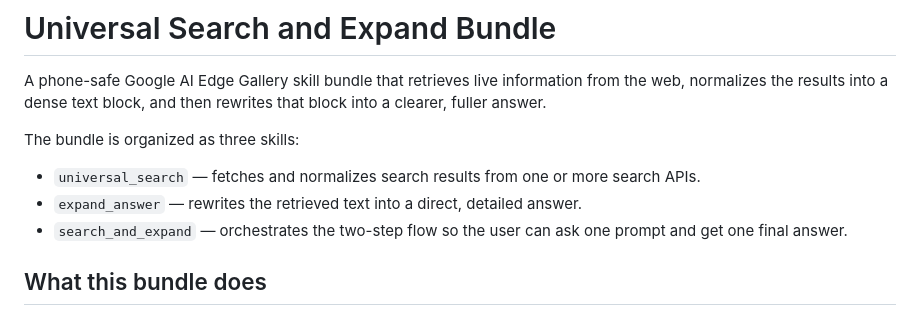
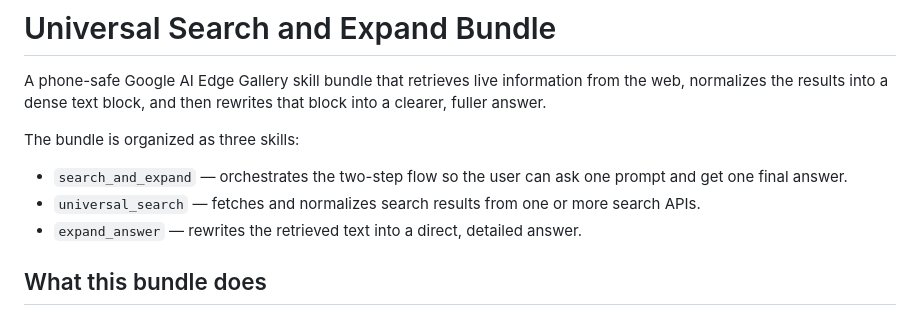
Before and after one commit to leefc01/gemma_skill_universal_search, a Markdown page: README.md, the part around one of its changes. Drawn GitHub-style.

```diff
--- a/README.md
+++ b/README.md
@@ -4,9 +4,9 @@ A phone-safe Google AI Edge Gallery skill bundle that retrieves live information
 
 The bundle is organized as three skills:
 
+- `search_and_expand` — orchestrates the two-step flow so the user can ask one prompt and get one final answer.
 - `universal_search` — fetches and normalizes search results from one or more search APIs.
 - `expand_answer` — rewrites the retrieved text into a direct, detailed answer.
-- `search_and_expand` — orchestrates the two-step flow so the user can ask one prompt and get one final answer.
 
 ## What this bundle does
 
```
Also changed, not shown: other parts of README.md (+1 -1 lines).
